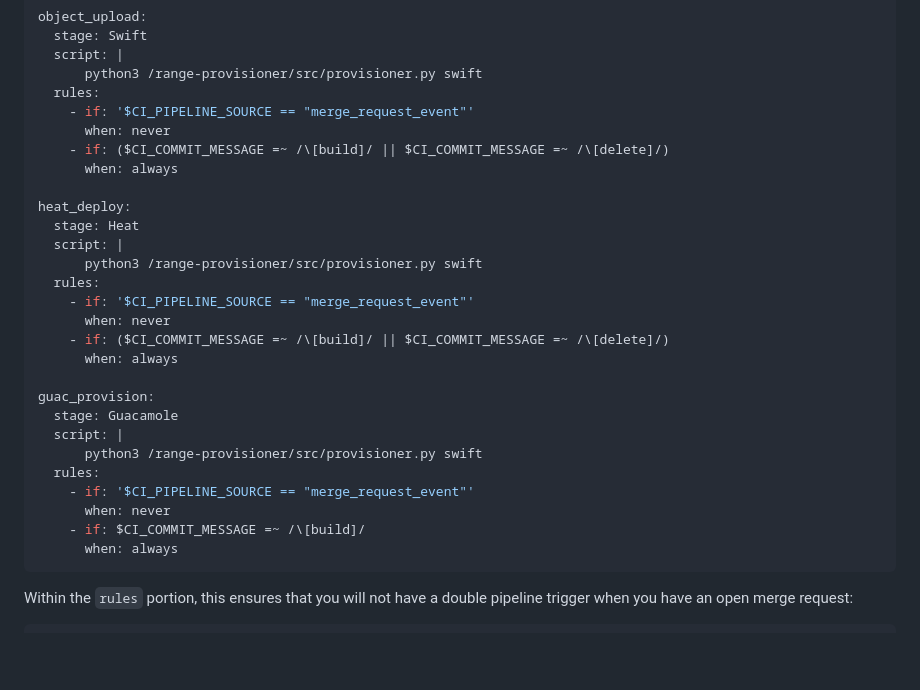
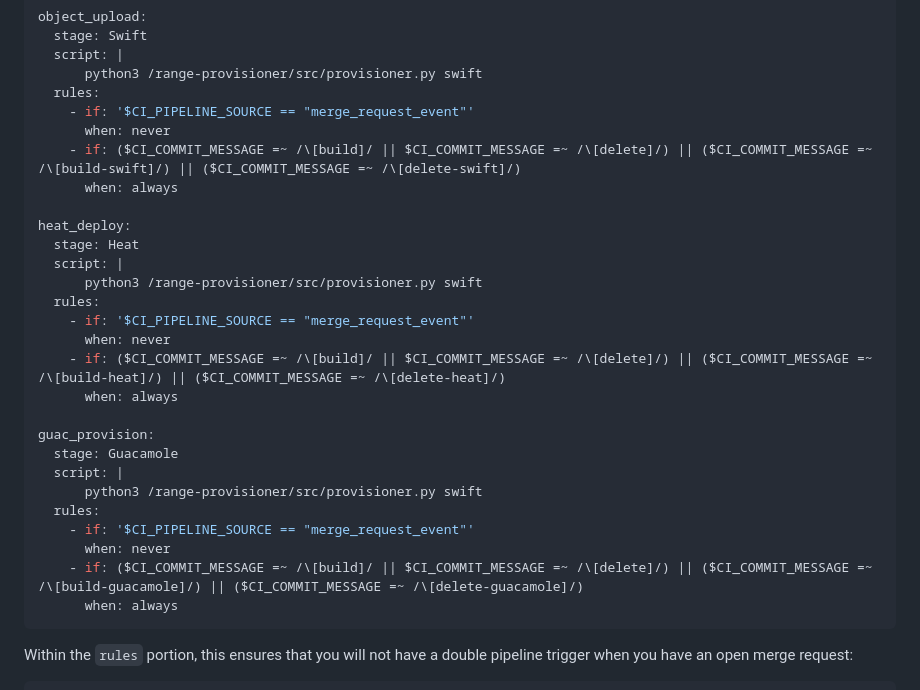
Before and after one commit to gacybercenter/range-provisioner, a Markdown page: README.md, the part around the change. GitHub-like rendering; blank space fills up the shorter version.

Commit message:
chore: adjusted ciyaml example in readme

````diff
--- a/README.md
+++ b/README.md
@@ -284,7 +284,7 @@ object_upload:
   rules:
     - if: '$CI_PIPELINE_SOURCE == "merge_request_event"'
       when: never
-    - if: ($CI_COMMIT_MESSAGE =~ /\[build]/ || $CI_COMMIT_MESSAGE =~ /\[delete]/)
+    - if: ($CI_COMMIT_MESSAGE =~ /\[build]/ || $CI_COMMIT_MESSAGE =~ /\[delete]/) || ($CI_COMMIT_MESSAGE =~ /\[build-swift]/) || ($CI_COMMIT_MESSAGE =~ /\[delete-swift]/)
       when: always
 
 heat_deploy:
@@ -294,7 +294,7 @@ heat_deploy:
   rules:
     - if: '$CI_PIPELINE_SOURCE == "merge_request_event"'
       when: never
-    - if: ($CI_COMMIT_MESSAGE =~ /\[build]/ || $CI_COMMIT_MESSAGE =~ /\[delete]/)
+    - if: ($CI_COMMIT_MESSAGE =~ /\[build]/ || $CI_COMMIT_MESSAGE =~ /\[delete]/) || ($CI_COMMIT_MESSAGE =~ /\[build-heat]/) || ($CI_COMMIT_MESSAGE =~ /\[delete-heat]/)
       when: always
 
 guac_provision:
@@ -304,7 +304,7 @@ guac_provision:
   rules:
     - if: '$CI_PIPELINE_SOURCE == "merge_request_event"'
       when: never
-    - if: $CI_COMMIT_MESSAGE =~ /\[build]/
+    - if: ($CI_COMMIT_MESSAGE =~ /\[build]/ || $CI_COMMIT_MESSAGE =~ /\[delete]/) || ($CI_COMMIT_MESSAGE =~ /\[build-guacamole]/) || ($CI_COMMIT_MESSAGE =~ /\[delete-guacamole]/)
       when: always
 ```
 
````
